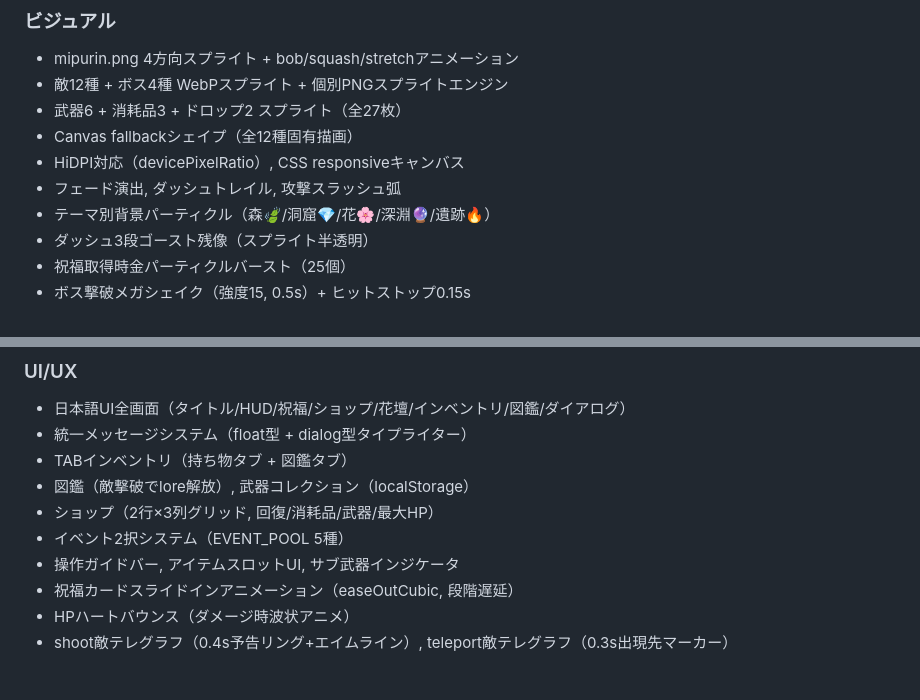
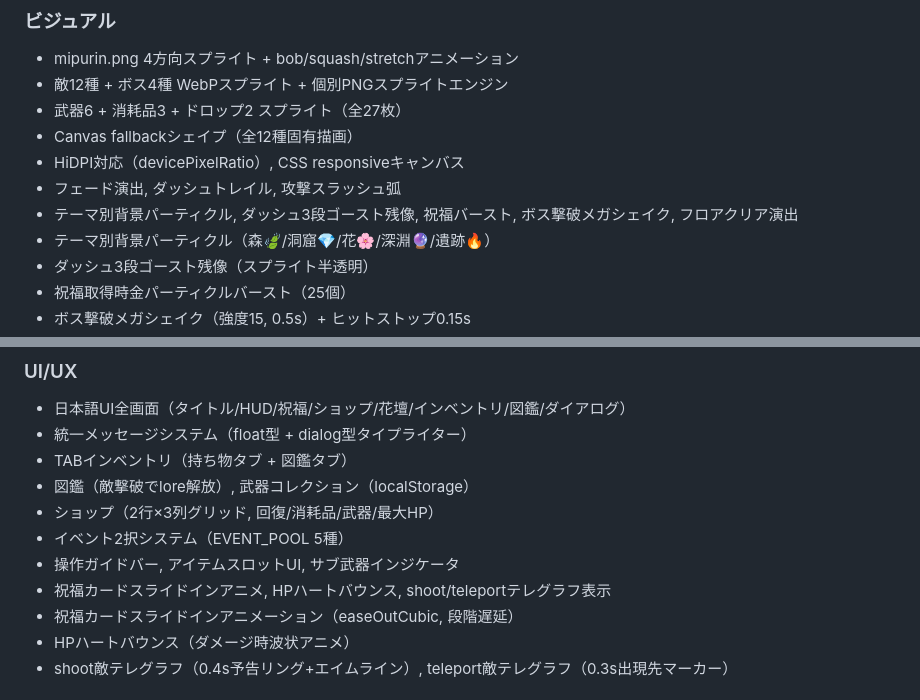
Before and after one commit to goroyattemiyo/mipurin-adventure, a Markdown page: docs/STATUS.md, 2 parts joined by grey strips. Drawn GitHub-style.

Commit message:
docs: STATUS.md Sprint E complete (v6.11.3, score 61/100)

```diff
--- a/docs/STATUS.md
+++ b/docs/STATUS.md
@@ -81,6 +81,7 @@ mipurin-adventure/ (branch: v2)
 - Canvas fallbackシェイプ（全12種固有描画）
 - HiDPI対応（devicePixelRatio）, CSS responsiveキャンバス
 - フェード演出, ダッシュトレイル, 攻撃スラッシュ弧
+- テーマ別背景パーティクル, ダッシュ3段ゴースト残像, 祝福バースト, ボス撃破メガシェイク, フロアクリア演出
 - テーマ別背景パーティクル（森🍃/洞窟💎/花🌸/深淵🔮/遺跡🔥）
 - ダッシュ3段ゴースト残像（スプライト半透明）
 - 祝福取得時金パーティクルバースト（25個）
@@ -100,6 +101,7 @@ mipurin-adventure/ (branch: v2)
 - ショップ（2行×3列グリッド, 回復/消耗品/武器/最大HP）
 - イベント2択システム（EVENT_POOL 5種）
 - 操作ガイドバー, アイテムスロットUI, サブ武器インジケータ
+- 祝福カードスライドインアニメ, HPハートバウンス, shoot/teleportテレグラフ表示
 - 祝福カードスライドインアニメーション（easeOutCubic, 段階遅延）
 - HPハートバウンス（ダメージ時波状アニメ）
 - shoot敵テレグラフ（0.4s予告リング+エイムライン）, teleport敵テレグラフ（0.3s出現先マーカー）
```
